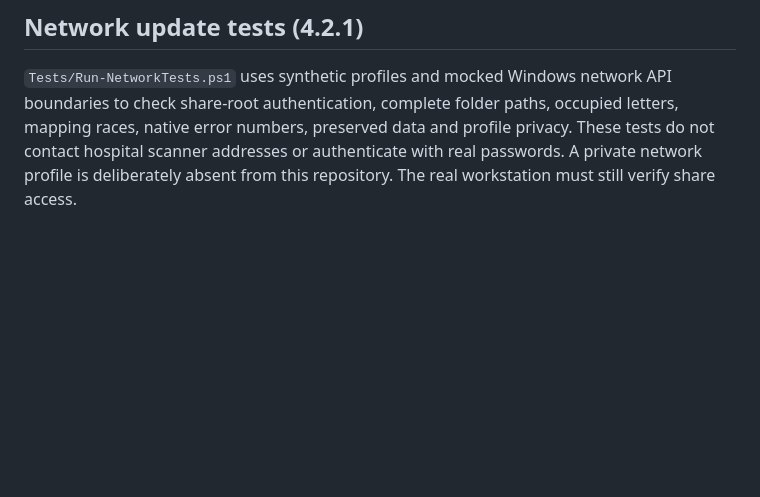
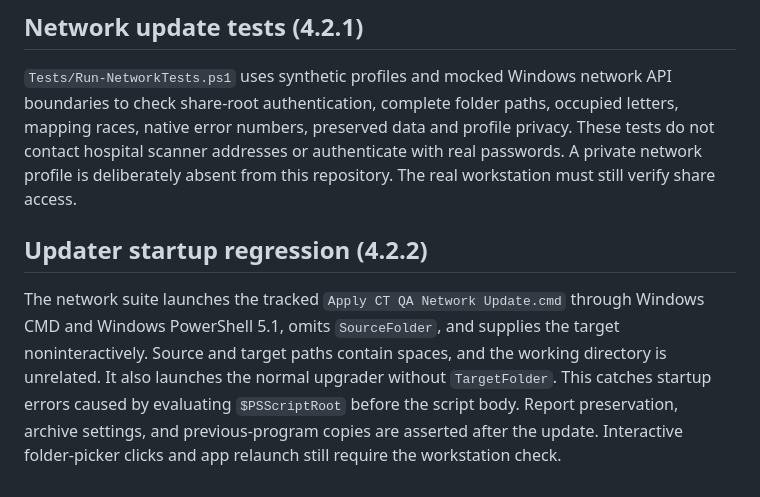
Before and after one commit to rtariq2015/QA-Manger, a Markdown page: docs/TESTING.md, the part around the change. Drawn GitHub-style; blank space fills up the shorter version.

```diff
--- a/docs/TESTING.md
+++ b/docs/TESTING.md
@@ -32,3 +32,7 @@ The Windows runs exposed and helped fix managed/readable path-length failures an
 ## Network update tests (4.2.1)
 
 `Tests/Run-NetworkTests.ps1` uses synthetic profiles and mocked Windows network API boundaries to check share-root authentication, complete folder paths, occupied letters, mapping races, native error numbers, preserved data and profile privacy. These tests do not contact hospital scanner addresses or authenticate with real passwords. A private network profile is deliberately absent from this repository. The real workstation must still verify share access.
+
+## Updater startup regression (4.2.2)
+
+The network suite launches the tracked `Apply CT QA Network Update.cmd` through Windows CMD and Windows PowerShell 5.1, omits `SourceFolder`, and supplies the target noninteractively. Source and target paths contain spaces, and the working directory is unrelated. It also launches the normal upgrader without `TargetFolder`. This catches startup errors caused by evaluating `$PSScriptRoot` before the script body. Report preservation, archive settings, and previous-program copies are asserted after the update. Interactive folder-picker clicks and app relaunch still require the workstation check.
```
Also changed, not shown: README.md (+1 -1 lines), docs/images/dashboard-native-demo.png, 13 other files.
